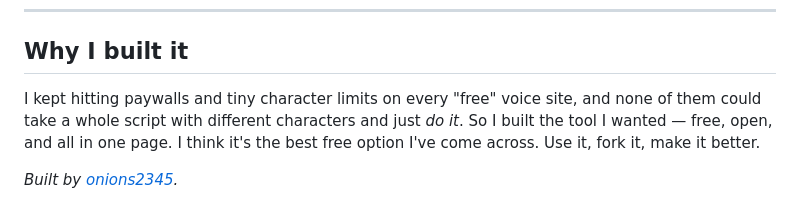
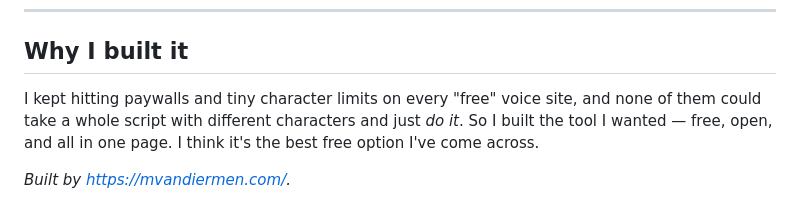
Before and after one commit to onions2345/script-to-screen, a Markdown page: README.md, the part around the change. Drawn GitHub-style.

```diff
--- a/README.md
+++ b/README.md
@@ -69,6 +69,6 @@ GitHub Pages is **public**, so never paste your key into a committed file — th
 
 ## Why I built it
 
-I kept hitting paywalls and tiny character limits on every "free" voice site, and none of them could take a whole script with different characters and just *do it*. So I built the tool I wanted — free, open, and all in one page. I think it's the best free option I've come across. Use it, fork it, make it better.
+I kept hitting paywalls and tiny character limits on every "free" voice site, and none of them could take a whole script with different characters and just *do it*. So I built the tool I wanted — free, open, and all in one page. I think it's the best free option I've come across.
 
-*Built by [onions2345](https://github.com/onions2345).*
+*Built by [https://mvandiermen.com/](https://mvandiermen.com/).*
```
